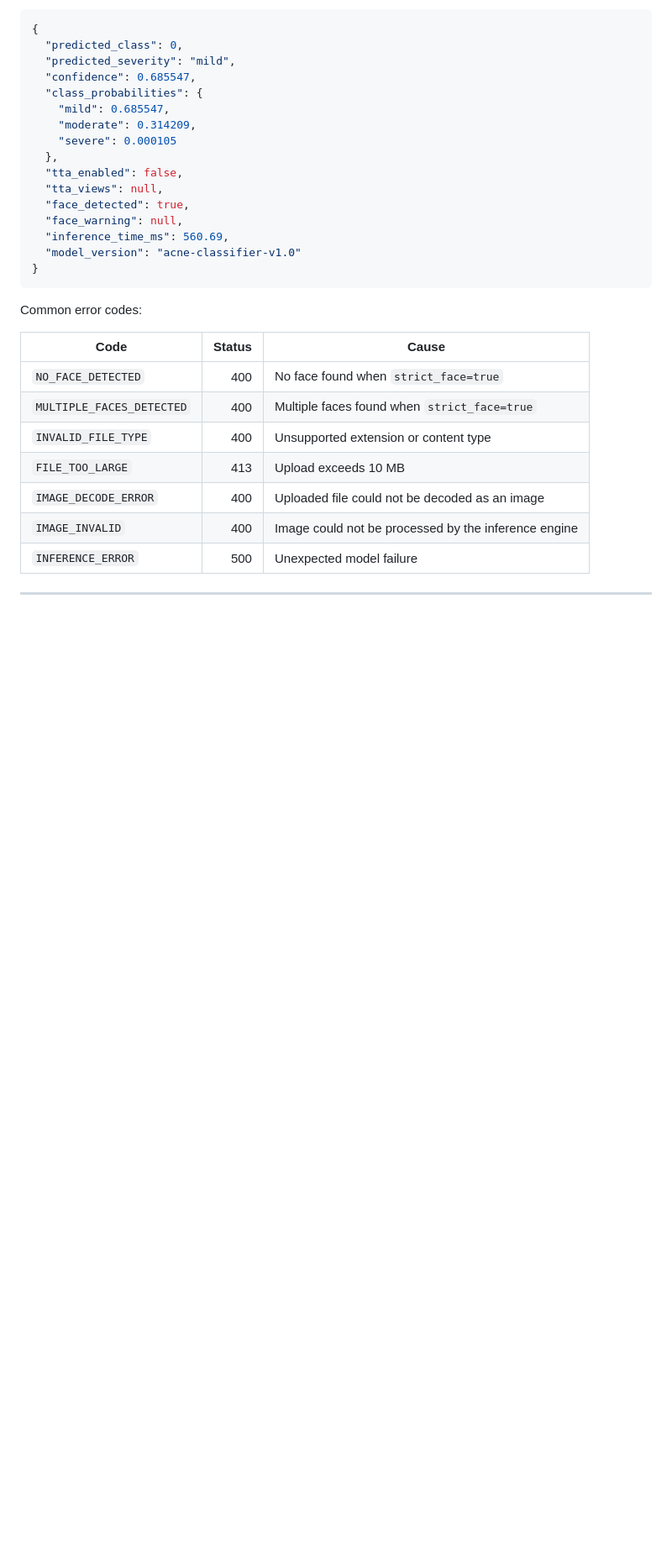
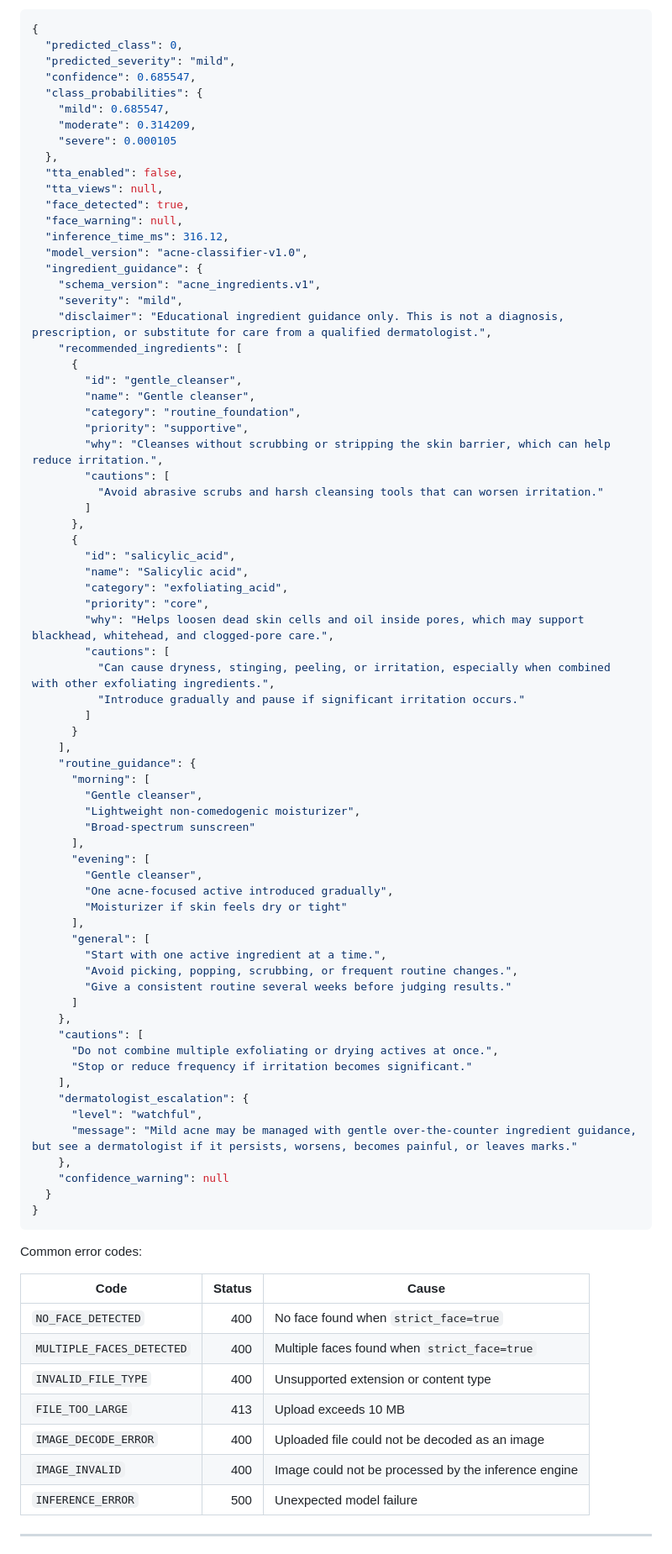
Before and after one commit to xdityx/skinvision-ai, a Markdown page: README.md, the part around one of its changes. Shown at 84% size. Rendered like a GitHub page; blank space fills up the shorter version.

Commit message:
Update README for ingredient guidance phase

````diff
--- a/README.md
+++ b/README.md
@@ -285,8 +335,62 @@ Example response:
   "tta_views": null,
   "face_detected": true,
   "face_warning": null,
-  "inference_time_ms": 560.69,
-  "model_version": "acne-classifier-v1.0"
+  "inference_time_ms": 316.12,
+  "model_version": "acne-classifier-v1.0",
+  "ingredient_guidance": {
+    "schema_version": "acne_ingredients.v1",
+    "severity": "mild",
+    "disclaimer": "Educational ingredient guidance only. This is not a diagnosis, prescription, or substitute for care from a qualified dermatologist.",
+    "recommended_ingredients": [
+      {
+        "id": "gentle_cleanser",
+        "name": "Gentle cleanser",
+        "category": "routine_foundation",
+        "priority": "supportive",
+        "why": "Cleanses without scrubbing or stripping the skin barrier, which can help reduce irritation.",
+        "cautions": [
+          "Avoid abrasive scrubs and harsh cleansing tools that can worsen irritation."
+        ]
+      },
+      {
+        "id": "salicylic_acid",
+        "name": "Salicylic acid",
+        "category": "exfoliating_acid",
+        "priority": "core",
+        "why": "Helps loosen dead skin cells and oil inside pores, which may support blackhead, whitehead, and clogged-pore care.",
+        "cautions": [
+          "Can cause dryness, stinging, peeling, or irritation, especially when combined with other exfoliating ingredients.",
+          "Introduce gradually and pause if significant irritation occurs."
+        ]
+      }
+    ],
+    "routine_guidance": {
+      "morning": [
+        "Gentle cleanser",
+        "Lightweight non-comedogenic moisturizer",
+        "Broad-spectrum sunscreen"
+      ],
+      "evening": [
+        "Gentle cleanser",
+        "One acne-focused active introduced gradually",
+        "Moisturizer if skin feels dry or tight"
+      ],
+      "general": [
+        "Start with one active ingredient at a time.",
+        "Avoid picking, popping, scrubbing, or frequent routine changes.",
+        "Give a consistent routine several weeks before judging results."
+      ]
+    },
+    "cautions": [
+      "Do not combine multiple exfoliating or drying actives at once.",
+      "Stop or reduce frequency if irritation becomes significant."
+    ],
+    "dermatologist_escalation": {
+      "level": "watchful",
+      "message": "Mild acne may be managed with gentle over-the-counter ingredient guidance, but see a dermatologist if it persists, worsens, becomes painful, or leaves marks."
+    },
+    "confidence_warning": null
+  }
 }
 ```
 
````
Also changed, not shown: other parts of README.md (+144 -54 lines).
